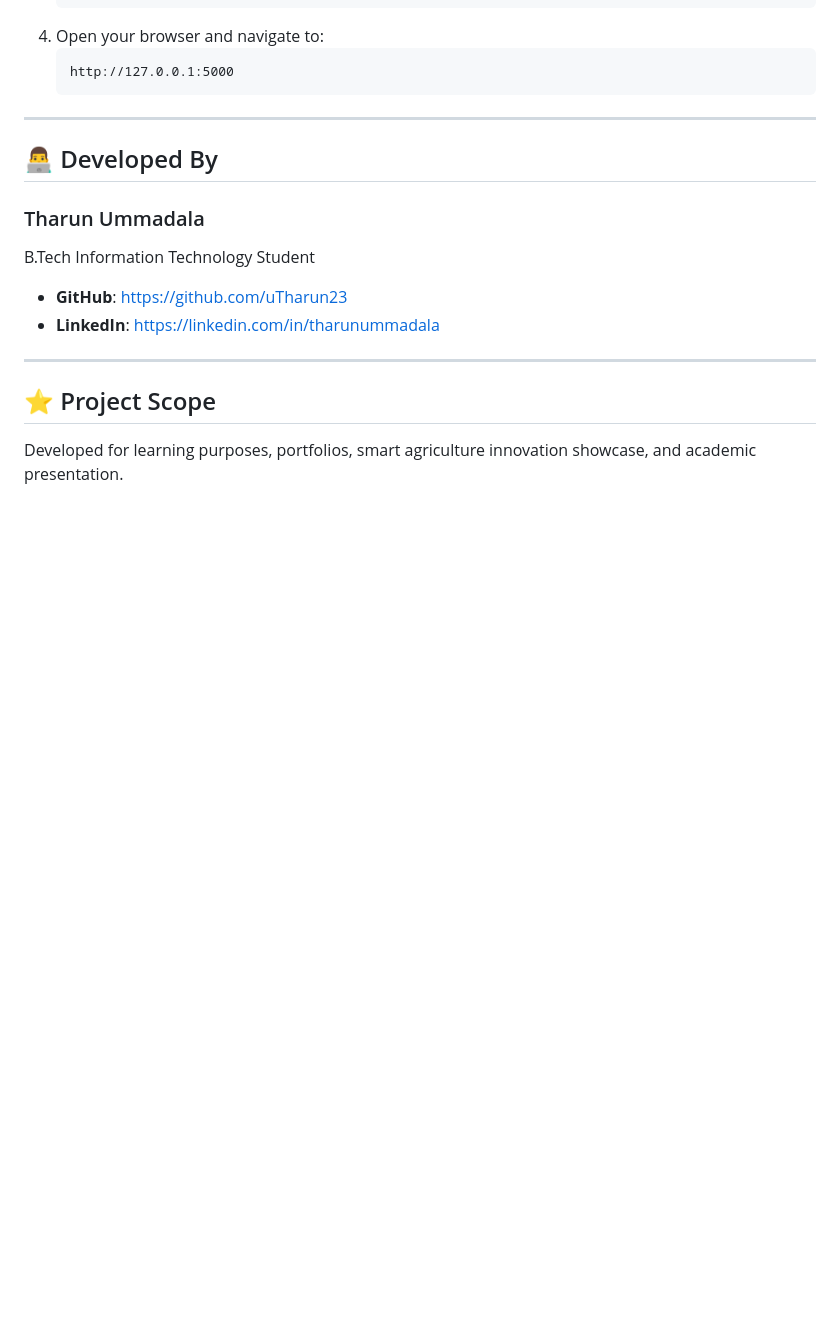
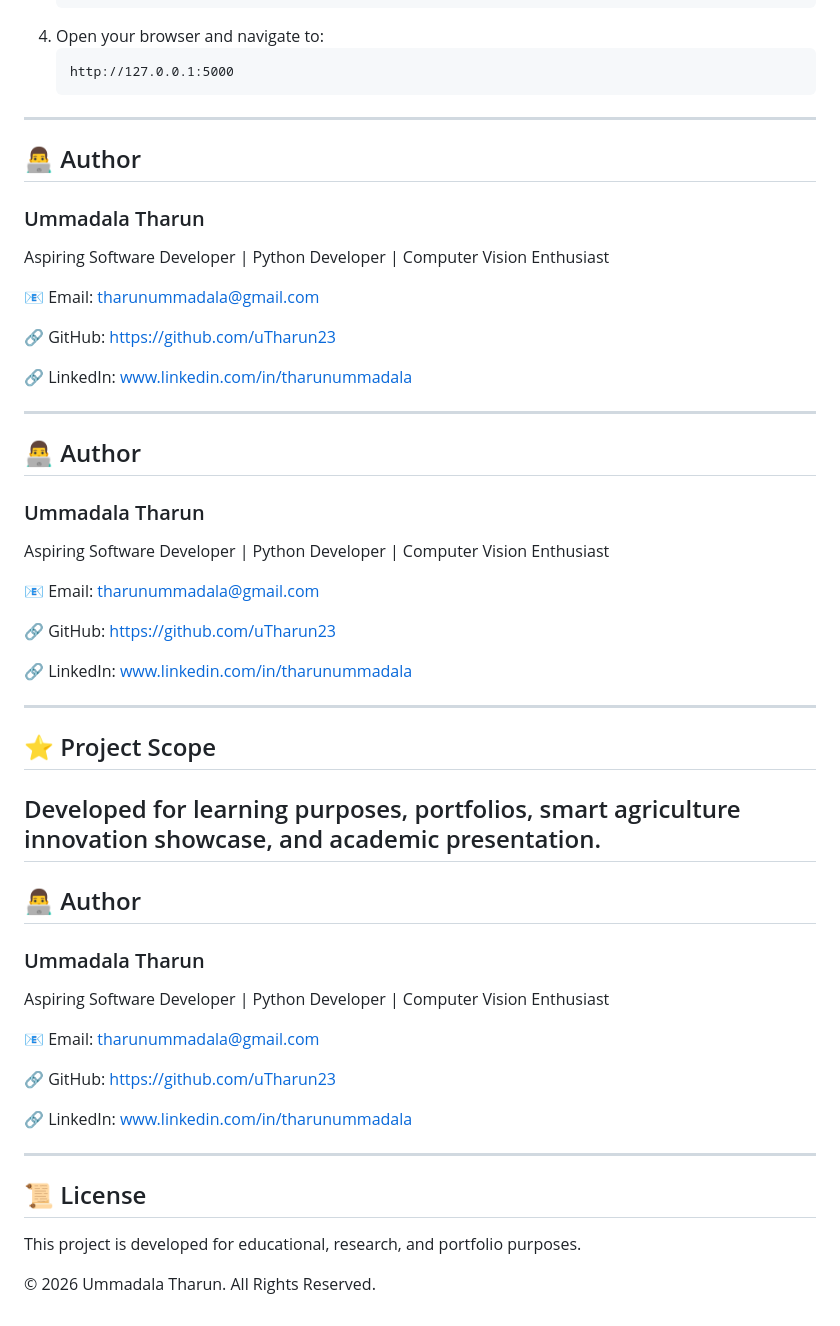
Before and after one commit to uTharun23/AgriHelp-AI, a Markdown page: README.md, the part around the change. Rendered like a GitHub page; blank space fills up the shorter version.

```diff
--- a/README.md
+++ b/README.md
@@ -56,14 +56,54 @@ AgriSight AI is an advanced, premium-tier smart farming analytics and diagnostic
 
 ---
 
-## 👨‍💻 Developed By
+## 👨‍💻 Author
 
-### Tharun Ummadala
-B.Tech Information Technology Student
-*   **GitHub**: [https://github.com/uTharun23](https://github.com/uTharun23)
-*   **LinkedIn**: [https://linkedin.com/in/tharunummadala](https://linkedin.com/in/tharunummadala)
+### Ummadala Tharun
+
+Aspiring Software Developer | Python Developer | Computer Vision Enthusiast
+
+📧 Email: [tharunummadala@gmail.com](mailto:tharunummadala@gmail.com)
+
+🔗 GitHub: https://github.com/uTharun23
+
+🔗 LinkedIn: [www.linkedin.com/in/tharunummadala](http://www.linkedin.com/in/tharunummadala)
+
+---
+
+## 👨‍💻 Author
+
+### Ummadala Tharun
+
+Aspiring Software Developer | Python Developer | Computer Vision Enthusiast
+
+📧 Email: [tharunummadala@gmail.com](mailto:tharunummadala@gmail.com)
+
+🔗 GitHub: https://github.com/uTharun23
+
+🔗 LinkedIn: [www.linkedin.com/in/tharunummadala](http://www.linkedin.com/in/tharunummadala)
 
 ---
 
 ## ⭐ Project Scope
 Developed for learning purposes, portfolios, smart agriculture innovation showcase, and academic presentation.
+---
+
+## 👨‍💻 Author
+
+### Ummadala Tharun
+
+Aspiring Software Developer | Python Developer | Computer Vision Enthusiast
+
+📧 Email: [tharunummadala@gmail.com](mailto:tharunummadala@gmail.com)
+
+🔗 GitHub: https://github.com/uTharun23
+
+🔗 LinkedIn: [www.linkedin.com/in/tharunummadala](http://www.linkedin.com/in/tharunummadala)
+
+---
+
+## 📜 License
+
+This project is developed for educational, research, and portfolio purposes.
+
+© 2026 Ummadala Tharun. All Rights Reserved.
```
